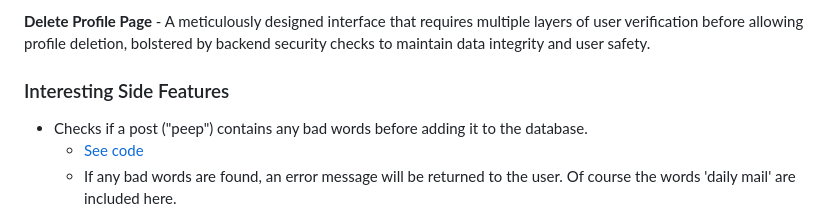
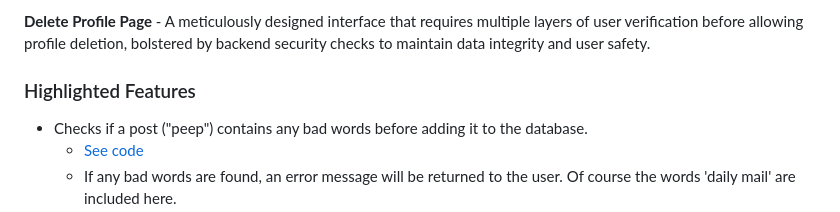
Before and after one commit to shakey0/chitter_project, a Markdown page: README.md, the part around the change. Drawn GitHub-style.

```diff
--- a/README.md
+++ b/README.md
@@ -20,7 +20,7 @@ Welcome to the Chitter Project! Conceived during week 6 of the Makers Academy we
 
 **Delete Profile Page** -  A meticulously designed interface that requires multiple layers of user verification before allowing profile deletion, bolstered by backend security checks to maintain data integrity and user safety.
 
-### Interesting Side Features
+### Highlighted Features
 
 - Checks if a post ("peep") contains any bad words before adding it to the database.
     - [See code](https://github.com/shakey0/chitter_project/blob/main/ChitterApp/lib/repositories/peep_repository.py#L59-L67)
```
